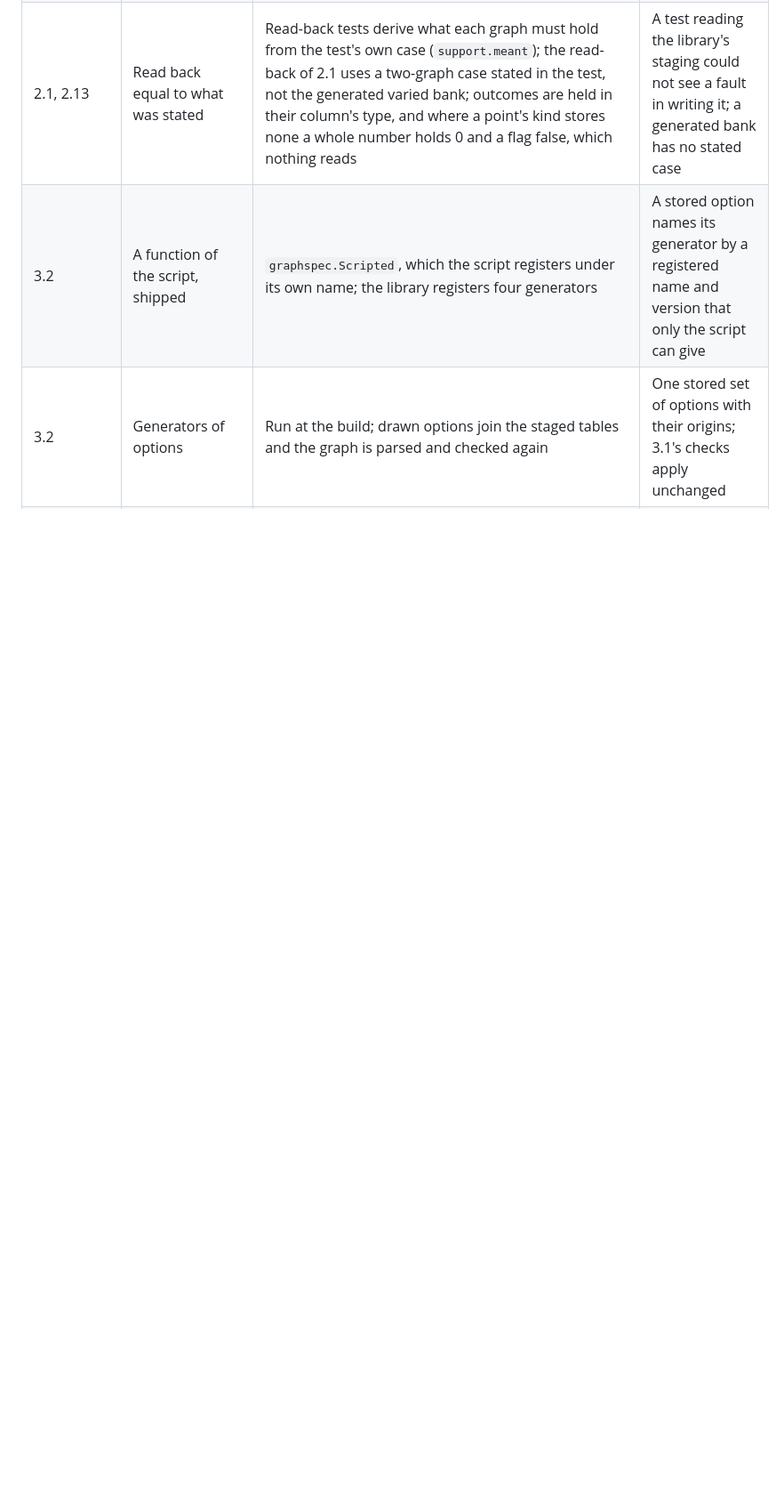
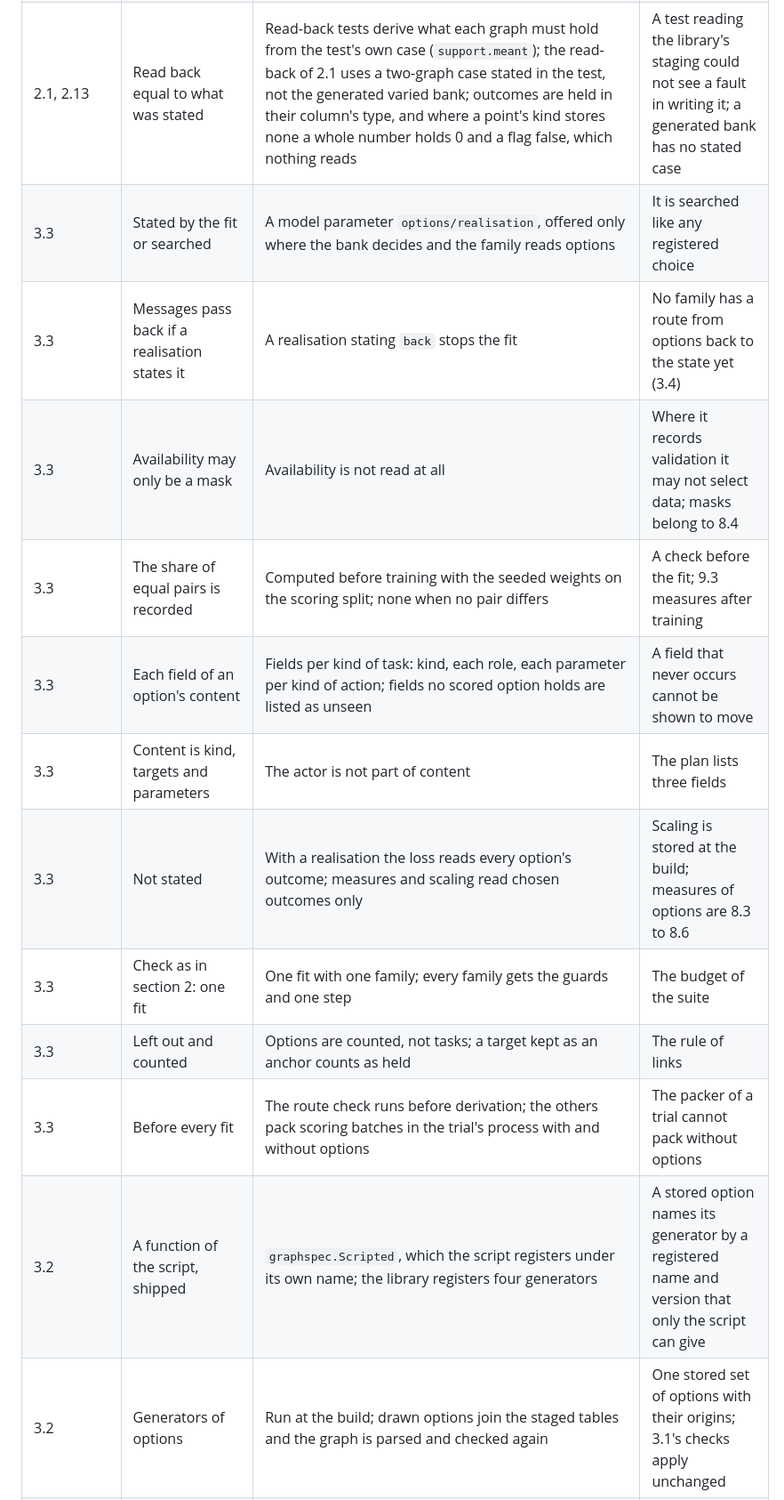
Before and after one commit to tristan00/graphspec, a Markdown page: PLAN.md, the part around one of its changes. Shown at 89% size. Rendered like a GitHub page; blank space fills up the shorter version.

Commit message:
Plan: 3.3 recorded, its follow-up listed
Co-Authored-By: Claude Opus 5.5 <noreply@anthropic.com>

```diff
--- a/PLAN.md
+++ b/PLAN.md
@@ -748,6 +749,16 @@ One line per place where the plan was wrong or silent: the subsection, what the
 | 2.10 | The statement of a fit says which loss and measures it uses | They are stated and checked against the bank's kinds at the start of a fit or a search, never drawn; a search ranks by the first measure, which must be lower-is-better, until 8.3 states ways of combining; plans without measures rank as written (`objective.earlier`) until 8.1 | Old searches stay readable in the dashboard |
 | 2.13 | A sequence of tokens; the time to an event | A sequence states its vocabulary as the target's series and a greatest length, every place predicted at once; a survival target states `width` and `intervals` on its kind of task, a duration in the graph's unit, and repeats its duration and outcome on each point; neither matures; both reuse the utility `weighted`; the censoring estimate of `brier` comes from the scored tasks | A model never reads the target; read-back needs the case on each point |
 | 2.1, 2.13 | Read back equal to what was stated | Read-back tests derive what each graph must hold from the test's own case (`support.meant`); the read-back of 2.1 uses a two-graph case stated in the test, not the generated varied bank; outcomes are held in their column's type, and where a point's kind stores none a whole number holds 0 and a flag false, which nothing reads | A test reading the library's staging could not see a fault in writing it; a generated bank has no stated case |
+| 3.3 | Stated by the fit or searched | A model parameter `options/realisation`, offered only where the bank decides and the family reads options | It is searched like any registered choice |
+| 3.3 | Messages pass back if a realisation states it | A realisation stating `back` stops the fit | No family has a route from options back to the state yet (3.4) |
+| 3.3 | Availability may only be a mask | Availability is not read at all | Where it records validation it may not select data; masks belong to 8.4 |
+| 3.3 | The share of equal pairs is recorded | Computed before training with the seeded weights on the scoring split; none when no pair differs | A check before the fit; 9.3 measures after training |
+| 3.3 | Each field of an option's content | Fields per kind of task: kind, each role, each parameter per kind of action; fields no scored option holds are listed as unseen | A field that never occurs cannot be shown to move |
+| 3.3 | Content is kind, targets and parameters | The actor is not part of content | The plan lists three fields |
+| 3.3 | Not stated | With a realisation the loss reads every option's outcome; measures and scaling read chosen outcomes only | Scaling is stored at the build; measures of options are 8.3 to 8.6 |
+| 3.3 | Check as in section 2: one fit | One fit with one family; every family gets the guards and one step | The budget of the suite |
+| 3.3 | Left out and counted | Options are counted, not tasks; a target kept as an anchor counts as held | The rule of links |
+| 3.3 | Before every fit | The route check runs before derivation; the others pack scoring batches in the trial's process with and without options | The packer of a trial cannot pack without options |
 | 3.2 | A function of the script, shipped | `graphspec.Scripted`, which the script registers under its own name; the library registers four generators | A stored option names its generator by a registered name and version that only the script can give |
 | 3.2 | Generators of options | Run at the build; drawn options join the staged tables and the graph is parsed and checked again | One stored set of options with their origins; 3.1's checks apply unchanged |
 | 3.2 | A sample from a rule of 4.1 | `ruled` draws from a `graphspec.RULES` entry stating `options`; `drawn()` passes where a stated generator reads the rule; no rule ships | Renumbering, as in 3.1 |
```
Also changed, not shown: other parts of PLAN.md (+1 -0 lines).
